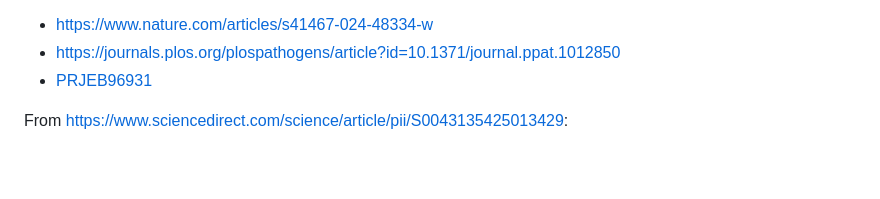
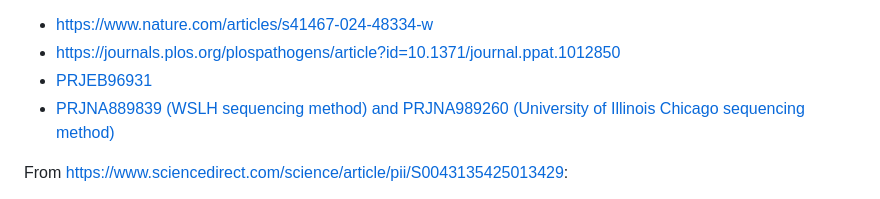
Before and after one commit to DASL-Lab/data-treatment-plant, a Markdown page: data/README.md, the part around the change. Rendered like a GitHub page; blank space fills up the shorter version.

Commit message:
New lead on PRJ

```diff
--- a/data/README.md
+++ b/data/README.md
@@ -77,6 +77,7 @@ TODO:
 - https://www.nature.com/articles/s41467-024-48334-w
 - https://journals.plos.org/plospathogens/article?id=10.1371/journal.ppat.1012850
 - [PRJEB96931](https://advanced.onlinelibrary.wiley.com/doi/pdf/10.1002/advs.202505978)
+- [PRJNA889839 (WSLH sequencing method) and PRJNA989260 (University of Illinois Chicago sequencing method)](https://journals.asm.org/doi/full/10.1128/msystems.00229-25)
 
 
 From https://www.sciencedirect.com/science/article/pii/S0043135425013429:
```
